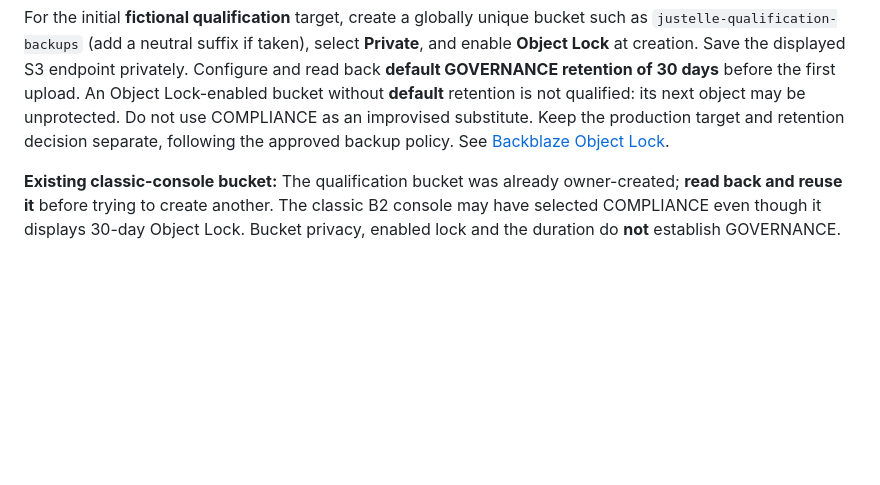
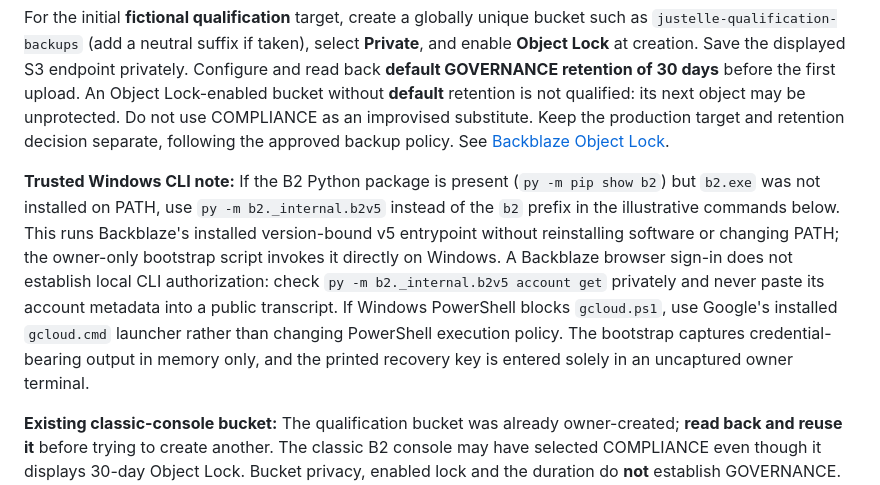
Before and after one commit to justinpfisher/justelle, a Markdown page: private-app/hosting/OPERATIONS.md, the part around the change. GitHub-like rendering; blank space fills up the shorter version.

Commit message:
docs: use installed B2 Python v5 and gcloud.cmd for private Windows setup

```diff
--- a/private-app/hosting/OPERATIONS.md
+++ b/private-app/hosting/OPERATIONS.md
@@ -56,6 +56,8 @@ Create a private, Object Lock-enabled B2 bucket with a default governance retent
 If the signed-in Backblaze account shows only **Computer Backup** and no **Buckets**, check **My Settings → Enabled Products** and enable **B2 Cloud Storage** on that existing account before provisioning anything. After accepting the applicable B2 terms, use **B2 Cloud Storage → Buckets**, not Computer Backup. Do not assume that an existing Computer Backup subscription already enables B2. [Backblaze's B2 enablement steps](https://www.backblaze.com/docs/en/cloud-storage-enable-backblaze-b2) and [bucket creation guide](https://www.backblaze.com/docs/cloud-storage-create-and-manage-buckets) are the current console references; if the product is already enabled, reuse it instead of creating another account.
 
 For the initial **fictional qualification** target, create a globally unique bucket such as `justelle-qualification-backups` (add a neutral suffix if taken), select **Private**, and enable **Object Lock** at creation. Save the displayed S3 endpoint privately. Configure and read back **default GOVERNANCE retention of 30 days** before the first upload. An Object Lock-enabled bucket without **default** retention is not qualified: its next object may be unprotected. Do not use COMPLIANCE as an improvised substitute. Keep the production target and retention decision separate, following the approved backup policy. See [Backblaze Object Lock](https://www.backblaze.com/docs/cloud-storage-object-lock).
+
+**Trusted Windows CLI note:** If the B2 Python package is present (`py -m pip show b2`) but `b2.exe` was not installed on PATH, use `py -m b2._internal.b2v5` instead of the `b2` prefix in the illustrative commands below. This runs Backblaze's installed version-bound v5 entrypoint without reinstalling software or changing PATH; the owner-only bootstrap script invokes it directly on Windows. A Backblaze browser sign-in does not establish local CLI authorization: check `py -m b2._internal.b2v5 account get` privately and never paste its account metadata into a public transcript. If Windows PowerShell blocks `gcloud.ps1`, use Google's installed `gcloud.cmd` launcher rather than changing PowerShell execution policy. The bootstrap captures credential-bearing output in memory only, and the printed recovery key is entered solely in an uncaptured owner terminal.
 
 **Existing classic-console bucket:** The qualification bucket was already owner-created; **read back and reuse it** before trying to create another. The classic B2 console may have selected COMPLIANCE even though it displays 30-day Object Lock. Bucket privacy, enabled lock and the duration do **not** establish GOVERNANCE. In an authenticated **local owner** CLI session (never GitHub Actions), use `b2 bucket get <existing-qualification-bucket-name>` and inspect `fileLockConfiguration.value.defaultRetention.mode`, `period` and `isFileLockEnabled`, without publishing the bucket ID. If the mode is already `governance` and the default duration is 30 days, make no change. If it is `compliance` or unset and the bucket is the intended **empty fictional qualification** target, Backblaze documents a scoped correction using the authenticated B2 CLI:
 
```
